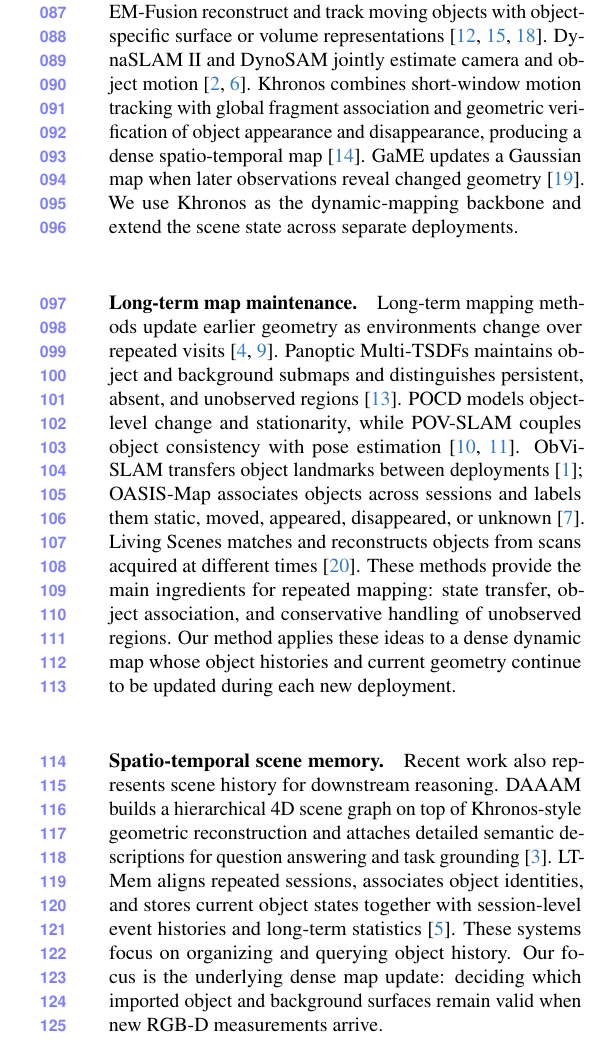
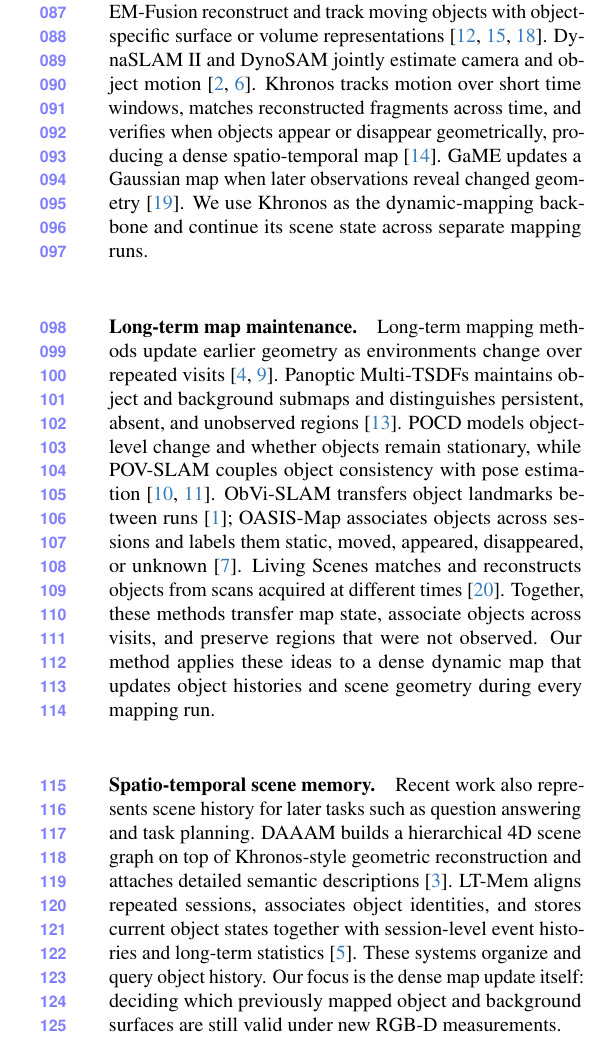
Before and after one commit to giltchcity/myncv---rpsl---daicma, a LaTeX paper (manuscript/main.tex, which reads manuscript/sec/2_related_work.tex): part of one column of page 2 of 8, cut so that both start at the same text. Compiled offline with pdfLaTeX.

Commit message:
Make related work more literal

```diff
--- a/manuscript/sec/2_related_work.tex
+++ b/manuscript/sec/2_related_work.tex
@@ -6,36 +6,36 @@ Co-Fusion, MID-Fusion, and EM-Fusion reconstruct and track moving objects with
 object-specific surface or volume representations~\cite{runz2017cofusion,
 xu2019midfusion,strecke2019emfusion}. DynaSLAM~II and DynoSAM jointly estimate
 camera and object motion~\cite{bescos2021dynaslam2,morris2025dynosam}. Khronos
-combines short-window motion tracking with global fragment association and
-geometric verification of object appearance and disappearance, producing a
+tracks motion over short time windows, matches reconstructed fragments across
+time, and verifies when objects appear or disappear geometrically, producing a
 dense spatio-temporal map~\cite{schmid2024khronos}. GaME updates a Gaussian map
 when later observations reveal changed geometry~\cite{yugay2026game}. We use
-Khronos as the dynamic-mapping backbone and extend the scene state across
-separate deployments.
+Khronos as the dynamic-mapping backbone and continue its scene state across
+separate mapping runs.
 
 \paragraph{Long-term map maintenance.}
 Long-term mapping methods update earlier geometry as environments change over
 repeated visits~\cite{pomerleau2014longterm,lazaro2018efficient}. Panoptic
 Multi-TSDFs maintains object and background submaps and distinguishes persistent,
 absent, and unobserved regions~\cite{schmid2022panoptic}. POCD models object-level
-change and stationarity, while POV-SLAM couples object consistency with pose
-estimation~\cite{qian2022pocd,qian2023povslam}. ObVi-SLAM transfers object
-landmarks between deployments~\cite{adkins2024obvislam}; OASIS-Map associates
-objects across sessions and labels them static, moved, appeared, disappeared, or
-unknown~\cite{oh2026oasismap}. Living Scenes matches and reconstructs objects
-from scans acquired at different times~\cite{zhu2024livingscenes}. These methods
-provide the main ingredients for repeated mapping: state transfer, object
-association, and conservative handling of unobserved regions. Our method applies
-these ideas to a dense dynamic map whose object histories and current geometry
-continue to be updated during each new deployment.
+change and whether objects remain stationary, while POV-SLAM couples object
+consistency with pose estimation~\cite{qian2022pocd,qian2023povslam}. ObVi-SLAM
+transfers object landmarks between runs~\cite{adkins2024obvislam}; OASIS-Map
+associates objects across sessions and labels them static, moved, appeared,
+disappeared, or unknown~\cite{oh2026oasismap}. Living Scenes matches and
+reconstructs objects from scans acquired at different times~\cite{zhu2024livingscenes}.
+Together, these methods transfer map state, associate objects across visits, and
+preserve regions that were not observed. Our method applies these ideas to a
+dense dynamic map that updates object histories and scene geometry during every
+mapping run.
 
 \paragraph{Spatio-temporal scene memory.}
-Recent work also represents scene history for downstream reasoning. DAAAM builds
-a hierarchical 4D scene graph on top of Khronos-style geometric reconstruction
-and attaches detailed semantic descriptions for question answering and task
-grounding~\cite{gorlo2025daaam}. LT-Mem aligns repeated sessions, associates
+Recent work also represents scene history for later tasks such as question
+answering and task planning. DAAAM builds a hierarchical 4D scene graph on top
+of Khronos-style geometric reconstruction and attaches detailed semantic
+descriptions~\cite{gorlo2025daaam}. LT-Mem aligns repeated sessions, associates
 object identities, and stores current object states together with session-level
-event histories and long-term statistics~\cite{lee2026ltmem}. These systems focus
-on organizing and querying object history. Our focus is the underlying dense
-map update: deciding which imported object and background surfaces remain valid
-when new RGB-D measurements arrive.
+event histories and long-term statistics~\cite{lee2026ltmem}. These systems
+organize and query object history. Our focus is the dense map update itself:
+deciding which previously mapped object and background surfaces are still valid
+under new RGB-D measurements.
```
